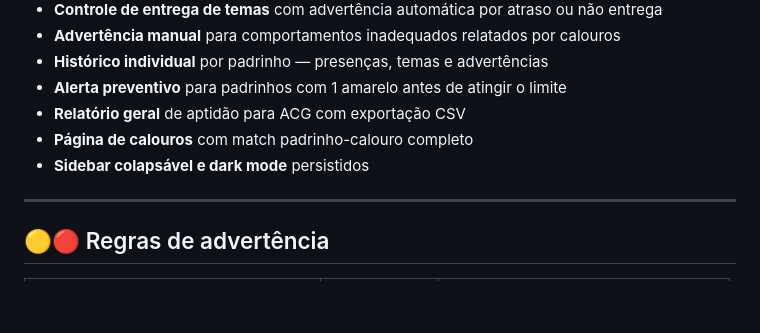
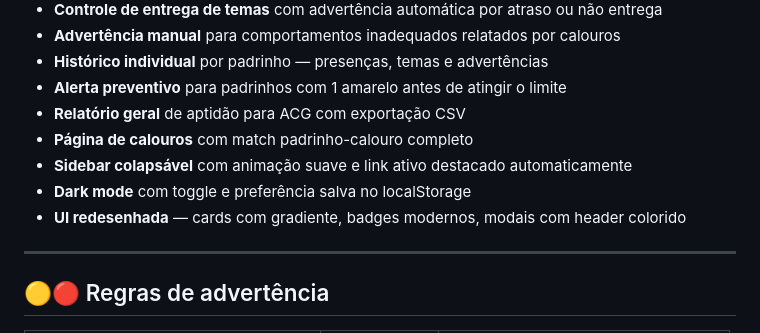
Before and after one commit to christiano-gonara/padrinho-track, a Markdown page: readme.md, the part around the change. GitHub-like rendering; blank space fills up the shorter version.

Commit message:
Docs: Atualiza readme
Updated features in the README to reflect recent changes in the UI and functionality.

```diff
--- a/readme.md
+++ b/readme.md
@@ -23,7 +23,9 @@ O sistema centraliza a gestão de **50 padrinhos** (veteranos voluntários) e **
 - **Alerta preventivo** para padrinhos com 1 amarelo antes de atingir o limite
 - **Relatório geral** de aptidão para ACG com exportação CSV
 - **Página de calouros** com match padrinho-calouro completo
-- **Sidebar colapsável e dark mode** persistidos
+- **Sidebar colapsável** com animação suave e link ativo destacado automaticamente
+- **Dark mode** com toggle e preferência salva no localStorage
+- **UI redesenhada** — cards com gradiente, badges modernos, modais com header colorido
 
 ---
 
```
